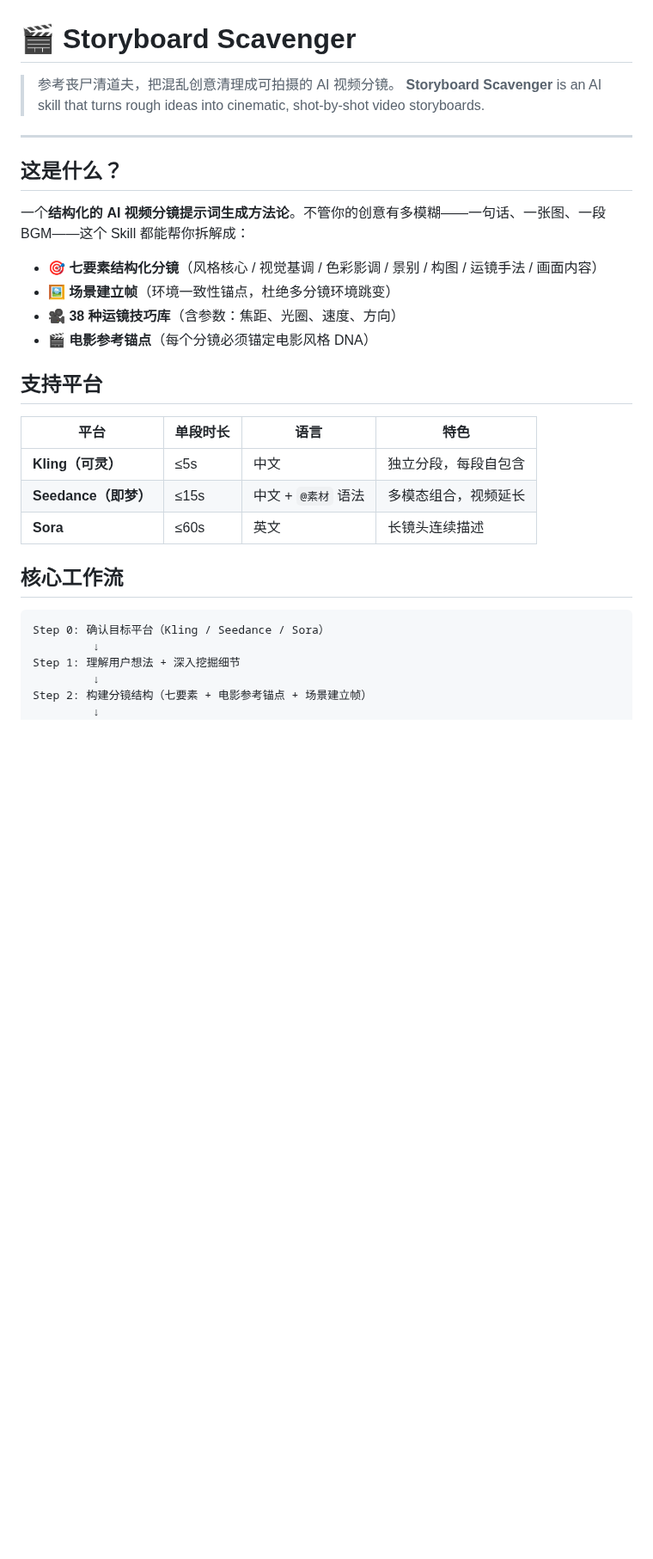
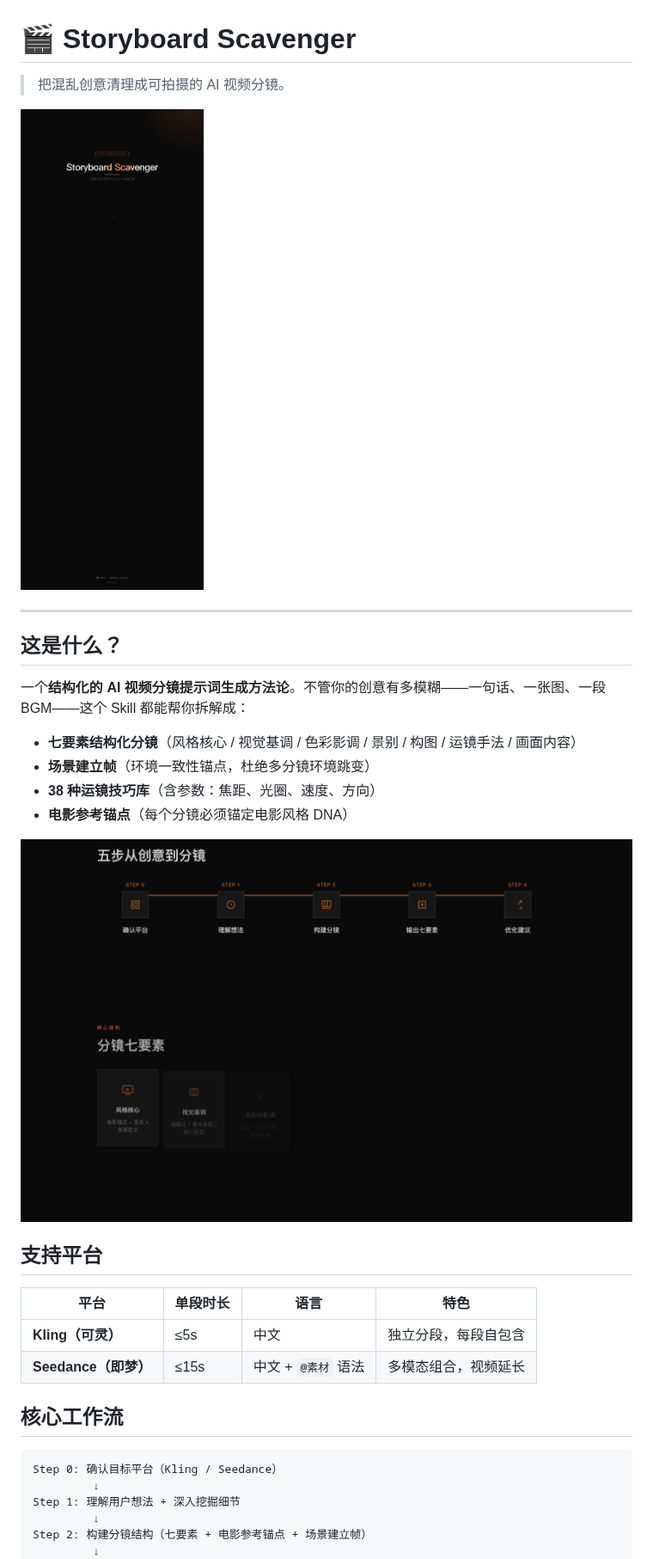
Before and after one commit to ouxxyy/storyboard-scavenger, a Markdown page: README.md, the part around one of its changes. Shown at 86% size. GitHub-like rendering; pictures changed too: screenshot-elements.png (added), visual-guide-fullpage.png (added); blank space fills up the shorter version.

Commit message:
feat: embed screenshots in README, remove Sora from project page

````diff
--- a/README.md
+++ b/README.md
@@ -1,7 +1,8 @@
 # 🎬 Storyboard Scavenger
 
-> 参考丧尸清道夫，把混乱创意清理成可拍摄的 AI 视频分镜。
-> **Storyboard Scavenger** is an AI skill that turns rough ideas into cinematic, shot-by-shot video storyboards.
+> 把混乱创意清理成可拍摄的 AI 视频分镜。
+
+![Storyboard Scavenger 可视化总览](visual-guide-fullpage.png)
 
 ---
 
@@ -9,10 +10,12 @@
 
 一个**结构化的 AI 视频分镜提示词生成方法论**。不管你的创意有多模糊——一句话、一张图、一段 BGM——这个 Skill 都能帮你拆解成：
 
-- 🎯 **七要素结构化分镜**（风格核心 / 视觉基调 / 色彩影调 / 景别 / 构图 / 运镜手法 / 画面内容）
-- 🖼️ **场景建立帧**（环境一致性锚点，杜绝多分镜环境跳变）
-- 🎥 **38 种运镜技巧库**（含参数：焦距、光圈、速度、方向）
-- 🎬 **电影参考锚点**（每个分镜必须锚定电影风格 DNA）
+- **七要素结构化分镜**（风格核心 / 视觉基调 / 色彩影调 / 景别 / 构图 / 运镜手法 / 画面内容）
+- **场景建立帧**（环境一致性锚点，杜绝多分镜环境跳变）
+- **38 种运镜技巧库**（含参数：焦距、光圈、速度、方向）
+- **电影参考锚点**（每个分镜必须锚定电影风格 DNA）
+
+![分镜七要素](screenshot-elements.png)
 
 ## 支持平台
 
@@ -20,12 +23,11 @@
 |------|---------|------|------|
 | **Kling（可灵）** | ≤5s | 中文 | 独立分段，每段自包含 |
 | **Seedance（即梦）** | ≤15s | 中文 + `@素材` 语法 | 多模态组合，视频延长 |
-| **Sora** | ≤60s | 英文 | 长镜头连续描述 |
 
 ## 核心工作流
 
 ```
-Step 0: 确认目标平台（Kling / Seedance / Sora）
+Step 0: 确认目标平台（Kling / Seedance）
          ↓
 Step 1: 理解用户想法 + 深入挖掘细节
          ↓
````
Also changed, not shown: other parts of README.md (+6 -2 lines), screenshot-hero.png (added), visual-guide-full.png (deleted), visual-guide.png (deleted).
